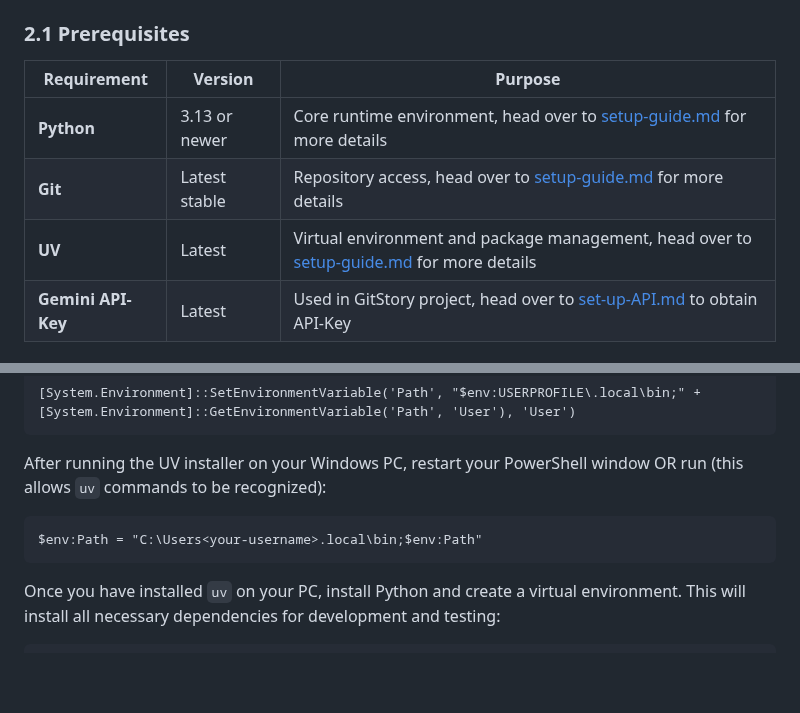
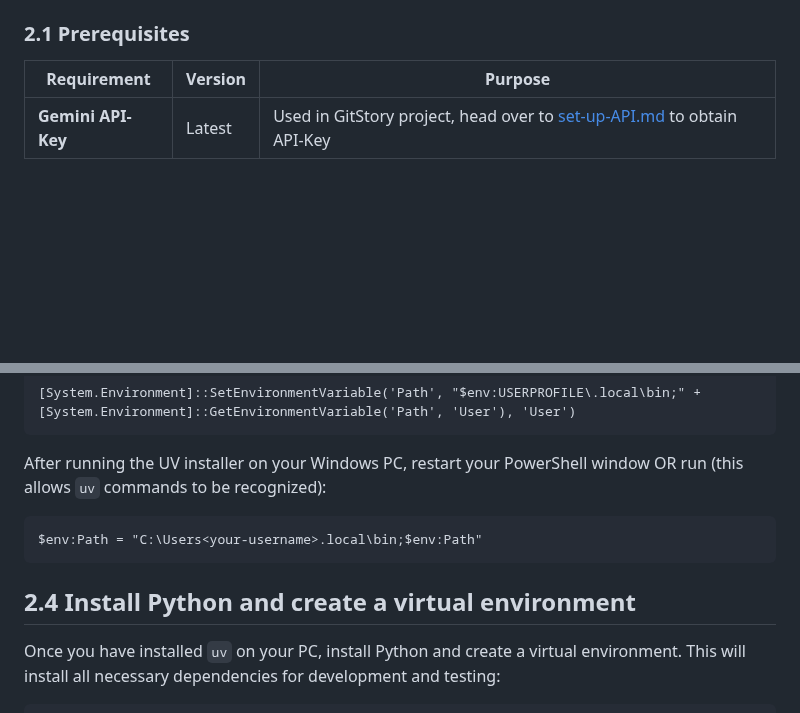
Before and after one commit to vinamra57/gitstory, a Markdown page: docs/user/user-guide.md, 2 parts joined by grey strips. Drawn GitHub-style; blank space fills up the shorter version.

Commit message:
Removed unnecessary prereqs in doc

````diff
--- a/docs/user/user-guide.md
+++ b/docs/user/user-guide.md
@@ -28,9 +28,6 @@ GitStory runs locally to maintain privacy and never sends source code outside th
 
 | Requirement | Version | Purpose |
 |--------------|----------|----------|
-| **Python** | 3.13 or newer | Core runtime environment, head over to [setup-guide.md](https://github.com/vinamra57/gitstory/blob/release-branch/docs/dev/setup-guide.md) for more details |
-| **Git** | Latest stable | Repository access, head over to [setup-guide.md](https://github.com/vinamra57/gitstory/blob/release-branch/docs/dev/setup-guide.md) for more details |
-| **UV** | Latest | Virtual environment and package management, head over to [setup-guide.md](https://github.com/vinamra57/gitstory/blob/release-branch/docs/dev/setup-guide.md) for more details |
 | **Gemini API-Key** | Latest | Used in GitStory project, head over to [set-up-API.md](set-up-API.md) to obtain API-Key
 
 ### 2.2 Clone the Repository
@@ -71,6 +68,7 @@ After running the UV installer on your Windows PC, restart your PowerShell windo
 $env:Path = "C:\Users<your-username>.local\bin;$env:Path"
 ```
 
+## 2.4 Install Python and create a virtual environment
 Once you have installed `uv` on your PC, install Python and create a virtual environment. This will install all necessary dependencies for development and testing:
 ```bash
 uv python install
````
